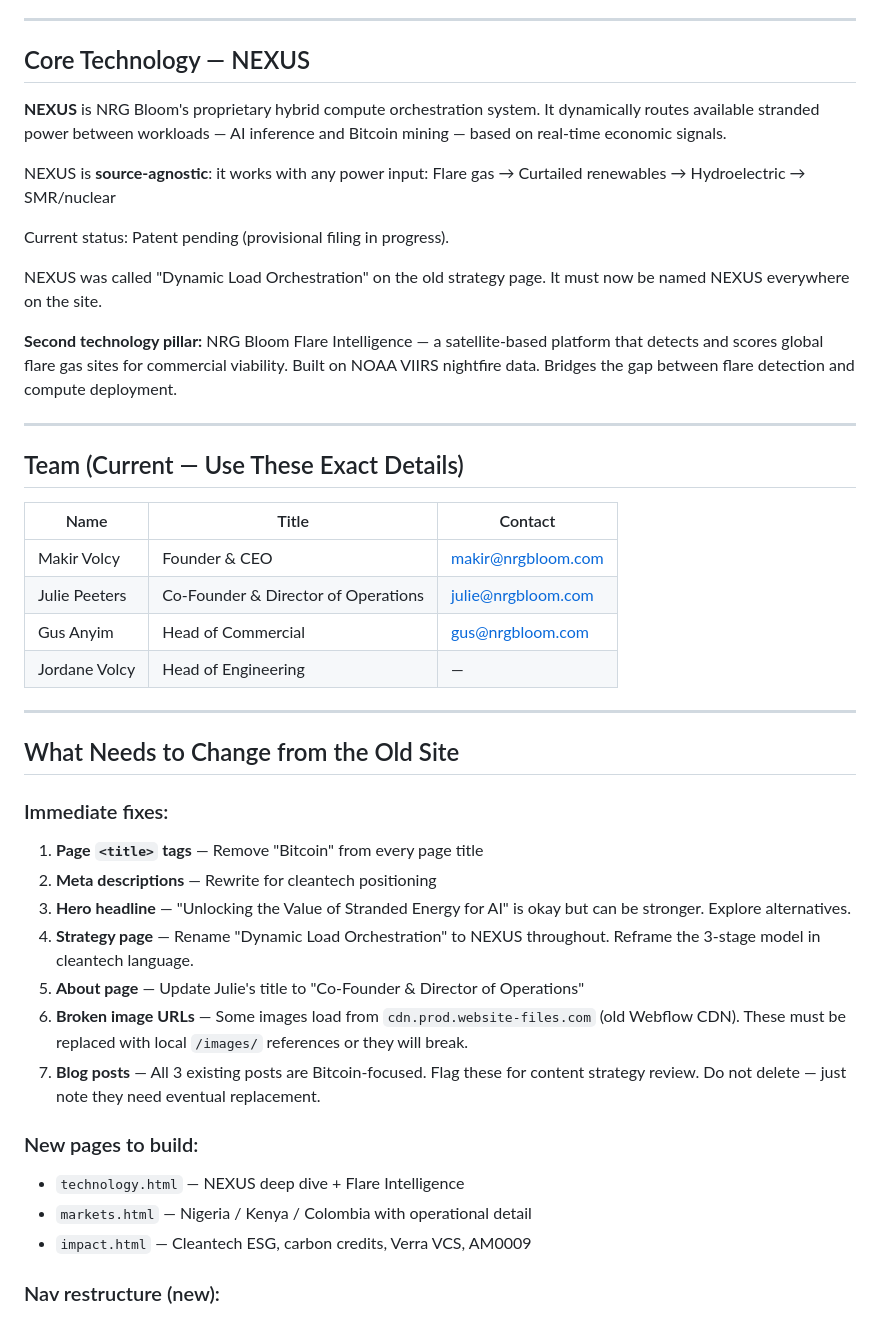
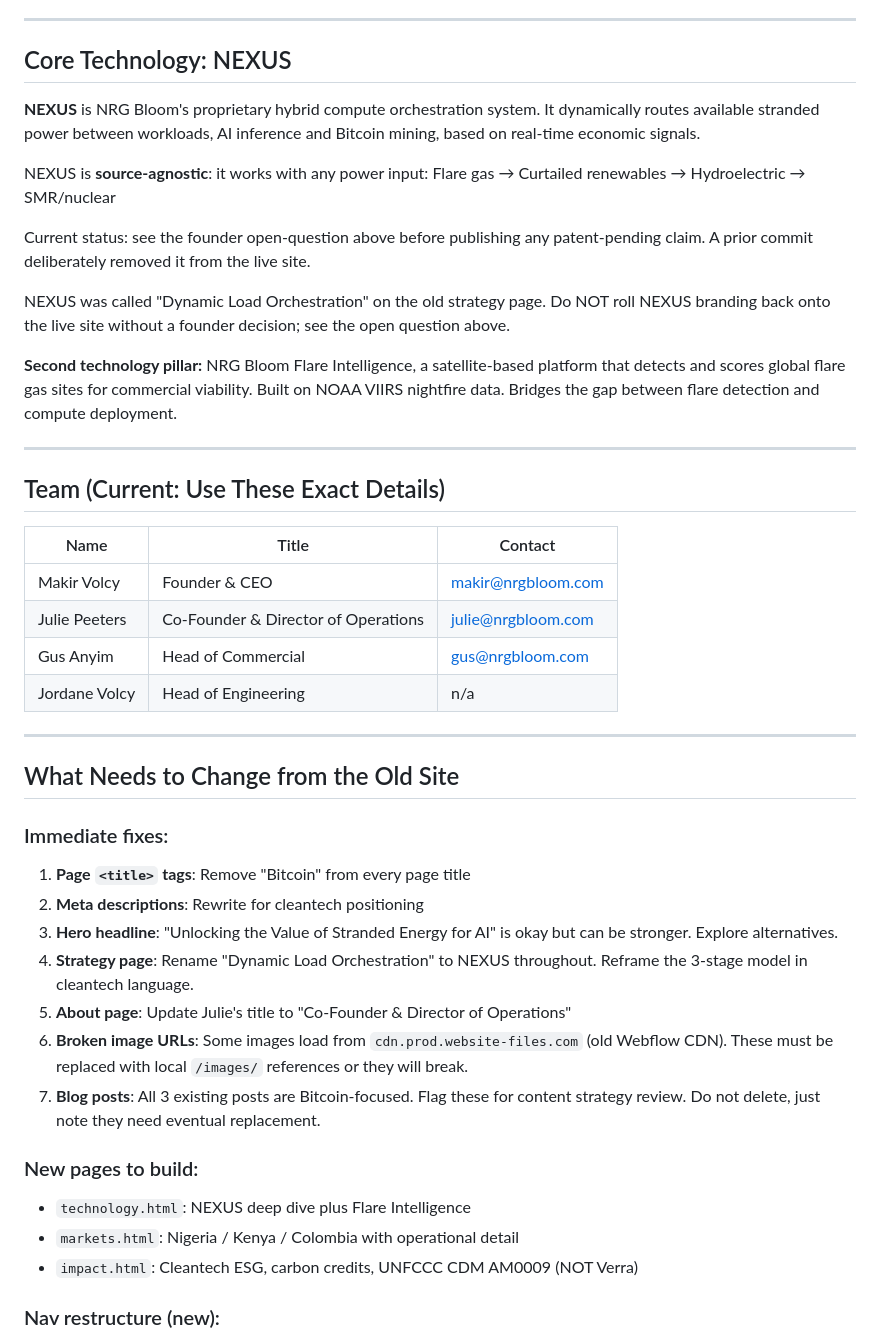
Before and after one commit to JulieNRGBloom/nrgbloom-website, a Markdown page: CLAUDE.md, the part around one of its changes. Rendered like a GitHub page.

```diff
--- a/CLAUDE.md
+++ b/CLAUDE.md
@@ -53,60 +91,63 @@ orchestration — a technical mechanism, not a brand pillar.
 
 ---
 
-## Core Technology — NEXUS
+## Core Technology: NEXUS
 
 **NEXUS** is NRG Bloom's proprietary hybrid compute orchestration system.
-It dynamically routes available stranded power between workloads — AI
-inference and Bitcoin mining — based on real-time economic signals.
+It dynamically routes available stranded power between workloads, AI
+inference and Bitcoin mining, based on real-time economic signals.
 
 NEXUS is **source-agnostic**: it works with any power input:
 Flare gas → Curtailed renewables → Hydroelectric → SMR/nuclear
 
-Current status: Patent pending (provisional filing in progress).
+Current status: see the founder open-question above before publishing any
+patent-pending claim. A prior commit deliberately removed it from the live
+site.
 
 NEXUS was called "Dynamic Load Orchestration" on the old strategy page.
-It must now be named NEXUS everywhere on the site.
+Do NOT roll NEXUS branding back onto the live site without a founder
+decision; see the open question above.
 
-**Second technology pillar:** NRG Bloom Flare Intelligence — a
+**Second technology pillar:** NRG Bloom Flare Intelligence, a
 satellite-based platform that detects and scores global flare gas sites
 for commercial viability. Built on NOAA VIIRS nightfire data. Bridges the
 gap between flare detection and compute deployment.
 
 ---
 
-## Team (Current — Use These Exact Details)
+## Team (Current: Use These Exact Details)
 
 | Name | Title | Contact |
 |------|-------|---------|
 | Makir Volcy | Founder & CEO | makir@nrgbloom.com |
 | Julie Peeters | Co-Founder & Director of Operations | julie@nrgbloom.com |
 | Gus Anyim | Head of Commercial | gus@nrgbloom.com |
-| Jordane Volcy | Head of Engineering | — |
+| Jordane Volcy | Head of Engineering | n/a |
 
 ---
 
 ## What Needs to Change from the Old Site
 
 ### Immediate fixes:
-1. **Page `<title>` tags** — Remove "Bitcoin" from every page title
-2. **Meta descriptions** — Rewrite for cleantech positioning
-3. **Hero headline** — "Unlocking the Value of Stranded Energy for AI" is
+1. **Page `<title>` tags**: Remove "Bitcoin" from every page title
+2. **Meta descriptions**: Rewrite for cleantech positioning
+3. **Hero headline**: "Unlocking the Value of Stranded Energy for AI" is
    okay but can be stronger. Explore alternatives.
-4. **Strategy page** — Rename "Dynamic Load Orchestration" to NEXUS
+4. **Strategy page**: Rename "Dynamic Load Orchestration" to NEXUS
    throughout. Reframe the 3-stage model in cleantech language.
-5. **About page** — Update Julie's title to "Co-Founder & Director of
+5. **About page**: Update Julie's title to "Co-Founder & Director of
    Operations"
-6. **Broken image URLs** — Some images load from
+6. **Broken image URLs**: Some images load from
    `cdn.prod.website-files.com` (old Webflow CDN). These must be
    replaced with local `/images/` references or they will break.
-7. **Blog posts** — All 3 existing posts are Bitcoin-focused. Flag these
-   for content strategy review. Do not delete — just note they need
+7. **Blog posts**: All 3 existing posts are Bitcoin-focused. Flag these
+   for content strategy review. Do not delete, just note they need
    eventual replacement.
 
 ### New pages to build:
-- `technology.html` — NEXUS deep dive + Flare Intelligence
-- `markets.html` — Nigeria / Kenya / Colombia with operational detail
-- `impact.html` — Cleantech ESG, carbon credits, Verra VCS, AM0009
+- `technology.html`: NEXUS deep dive plus Flare Intelligence
+- `markets.html`: Nigeria / Kenya / Colombia with operational detail
+- `impact.html`: Cleantech ESG, carbon credits, UNFCCC CDM AM0009 (NOT Verra)
 
 ### Nav restructure (new):
 - Home
```
Also changed, not shown: other parts of CLAUDE.md (+84 -30 lines).
